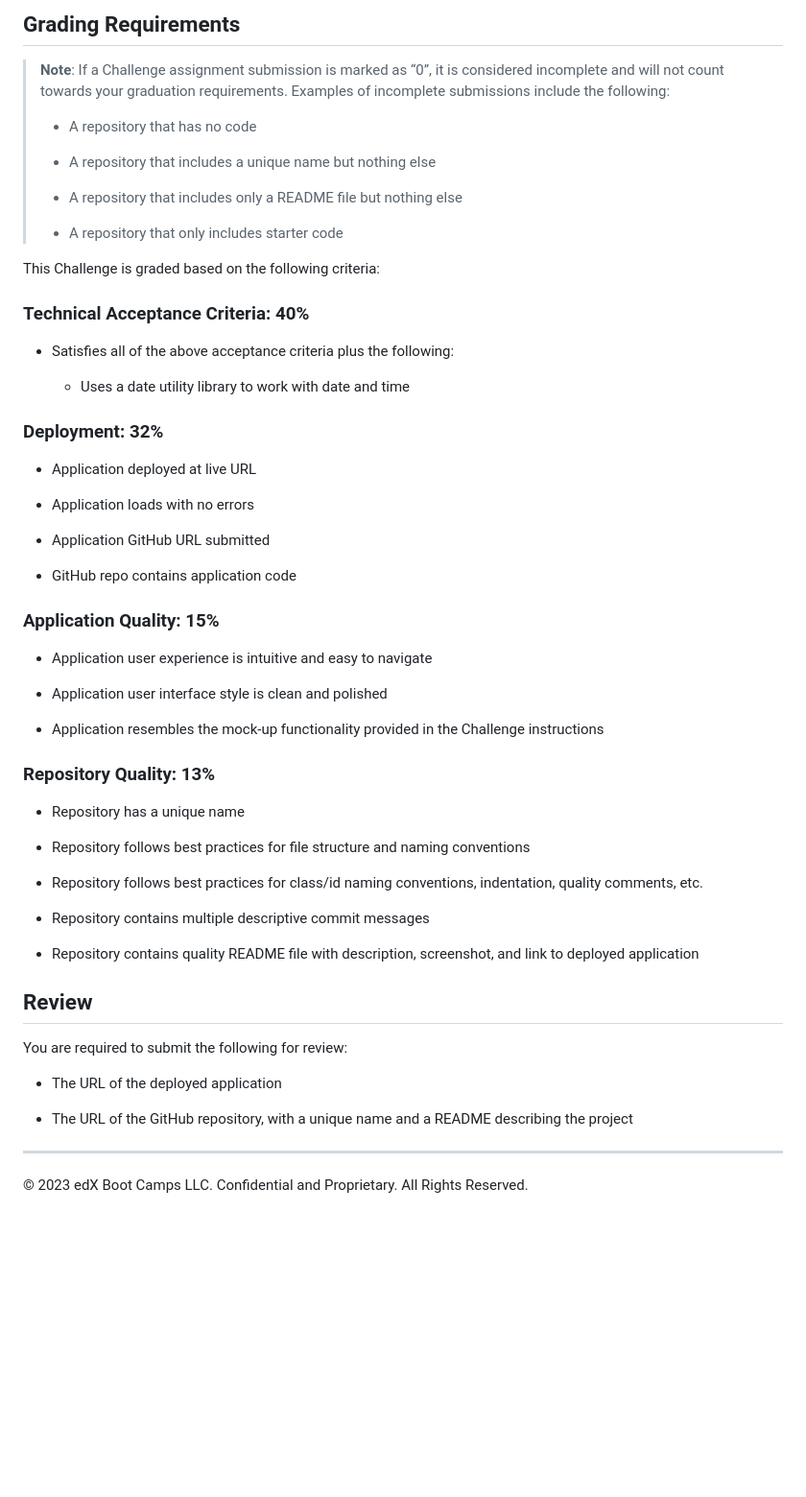
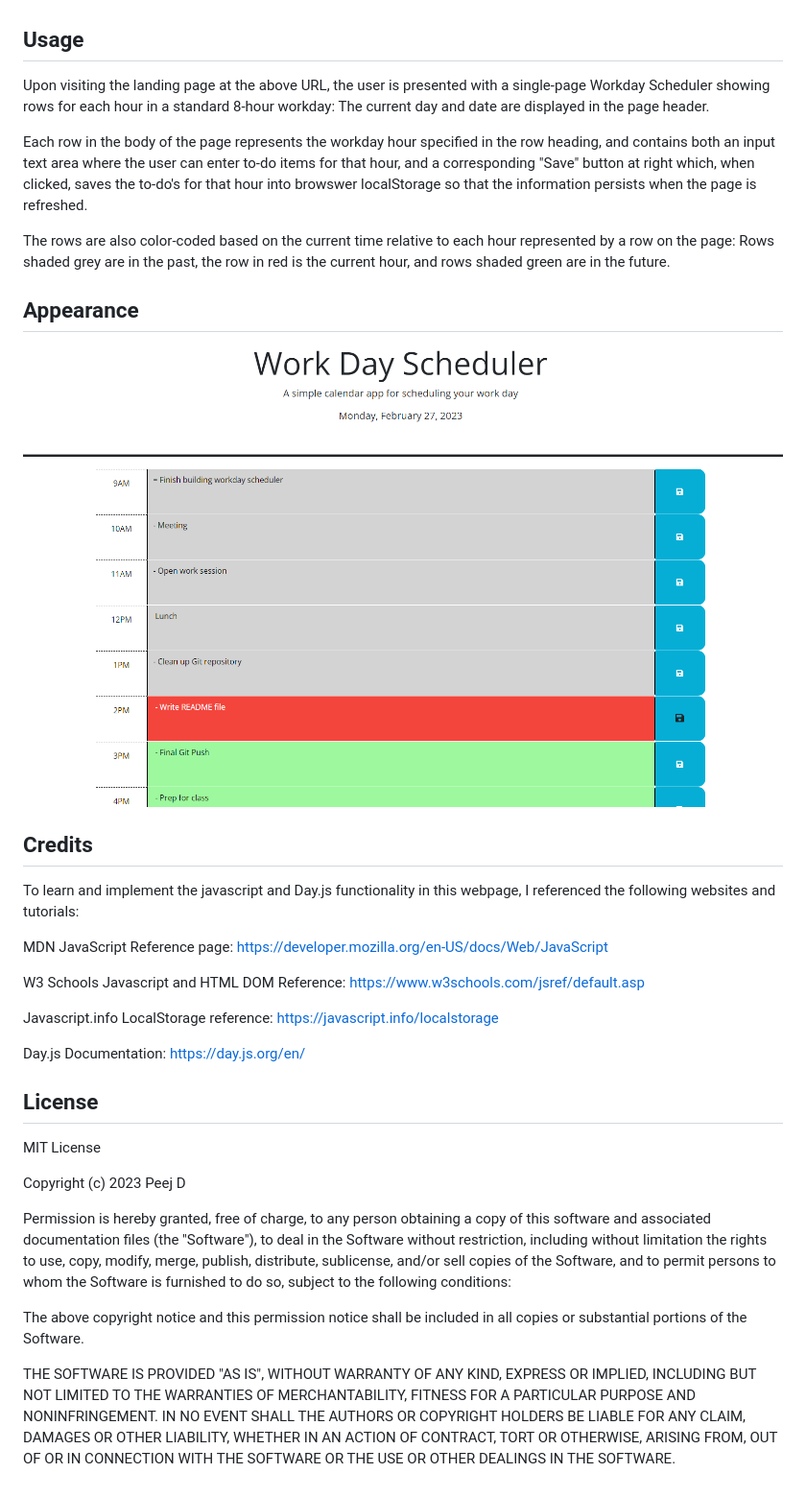
Before and after one commit to peejd/Workday_Scheduler, a Markdown page: README.md, the part around the change printed below. Shown: that part at 96% size. GitHub-like rendering; pictures changed too: Assets/WorkdayScheduler_Screenshot.png (added); blank space fills up the shorter version.

```diff
--- a/README.md
+++ b/README.md
@@ -39,61 +18,65 @@ The following animation demonstrates the application functionality:
 
-## Grading Requirements
 
-> **Note**: If a Challenge assignment submission is marked as “0”, it is considered incomplete and will not count towards your graduation requirements. Examples of incomplete submissions include the following:
->
-> * A repository that has no code
->
-> * A repository that includes a unique name but nothing else
->
-> * A repository that includes only a README file but nothing else
->
-> * A repository that only includes starter code
+## Usage
 
-This Challenge is graded based on the following criteria:
+Upon visiting the landing page at the above URL, the user is presented with a single-page Workday Scheduler showing rows for each hour in a standard 8-hour workday:
+The current day and date are displayed in the page header.
 
-### Technical Acceptance Criteria: 40%
+Each row in the body of the page represents the workday hour specified in the row heading, and contains both an input text area where the user can enter to-do items for that hour, and a corresponding "Save" button at right which, when clicked, saves the to-do's for that hour into browswer localStorage so that the information persists when the page is refreshed.
 
-* Satisfies all of the above acceptance criteria plus the following:
+The rows are also color-coded based on the current time relative to each hour represented by a row on the page:
+Rows shaded grey are in the past, the row in red is the current hour, and rows shaded green are in the future.
 
-  * Uses a date utility library to work with date and time
 
-### Deployment: 32%
 
-* Application deployed at live URL
+## Appearance
 
-* Application loads with no errors
+![Screenshot of the Workday Scheduler webpage.](./Assets/WorkdayScheduler_Screenshot.png)
 
-* Application GitHub URL submitted
 
-* GitHub repo contains application code
 
-### Application Quality: 15%
+## Credits
 
-* Application user experience is intuitive and easy to navigate
+To learn and implement the javascript and Day.js functionality in this webpage, I referenced the following websites and tutorials:
 
-* Application user interface style is clean and polished
+MDN JavaScript Reference page:
+https://developer.mozilla.org/en-US/docs/Web/JavaScript
 
-* Application resembles the mock-up functionality provided in the Challenge instructions
 
-### Repository Quality: 13%
+W3 Schools Javascript and HTML DOM Reference:
+https://www.w3schools.com/jsref/default.asp
 
-* Repository has a unique name
 
-* Repository follows best practices for file structure and naming conventions
+Javascript.info LocalStorage reference:
+https://javascript.info/localstorage
 
-* Repository follows best practices for class/id naming conventions, indentation, quality comments, etc.
 
-* Repository contains multiple descriptive commit messages
+Day.js Documentation:
+https://day.js.org/en/
 
-* Repository contains quality README file with description, screenshot, and link to deployed application
 
-## Review
 
-You are required to submit the following for review:
 
-* The URL of the deployed application
+## License
 
-* The URL of the GitHub repository, with a unique name and a README describing the project
+MIT License
 
-- - -
-© 2023 edX Boot Camps LLC. Confidential and Proprietary. All Rights Reserved.
+Copyright (c) 2023 Peej D
+
+Permission is hereby granted, free of charge, to any person obtaining a copy
+of this software and associated documentation files (the "Software"), to deal
+in the Software without restriction, including without limitation the rights
+to use, copy, modify, merge, publish, distribute, sublicense, and/or sell
+copies of the Software, and to permit persons to whom the Software is
+furnished to do so, subject to the following conditions:
+
+The above copyright notice and this permission notice shall be included in all
+copies or substantial portions of the Software.
+
+THE SOFTWARE IS PROVIDED "AS IS", WITHOUT WARRANTY OF ANY KIND, EXPRESS OR
+IMPLIED, INCLUDING BUT NOT LIMITED TO THE WARRANTIES OF MERCHANTABILITY,
+FITNESS FOR A PARTICULAR PURPOSE AND NONINFRINGEMENT. IN NO EVENT SHALL THE
+AUTHORS OR COPYRIGHT HOLDERS BE LIABLE FOR ANY CLAIM, DAMAGES OR OTHER
+LIABILITY, WHETHER IN AN ACTION OF CONTRACT, TORT OR OTHERWISE, ARISING FROM,
+OUT OF OR IN CONNECTION WITH THE SOFTWARE OR THE USE OR OTHER DEALINGS IN THE
+SOFTWARE.
```
Also changed, not shown: other parts of README.md (+8 -29 lines).
